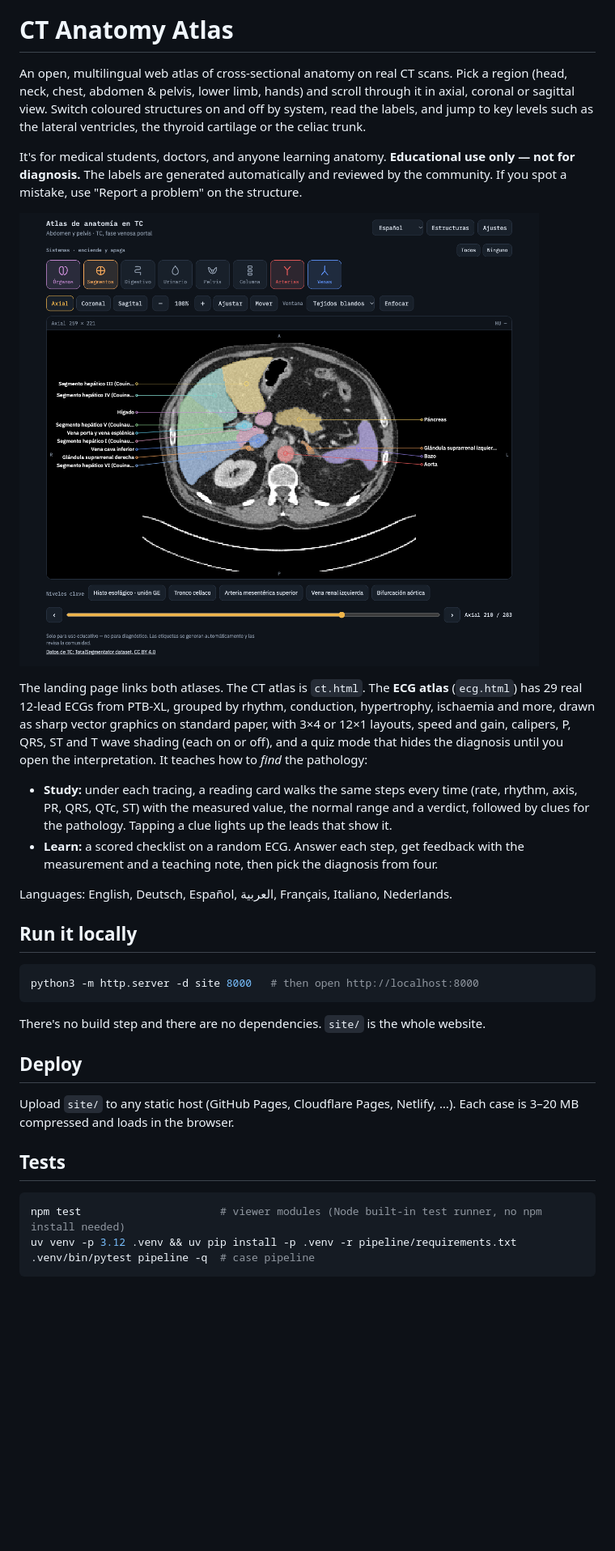
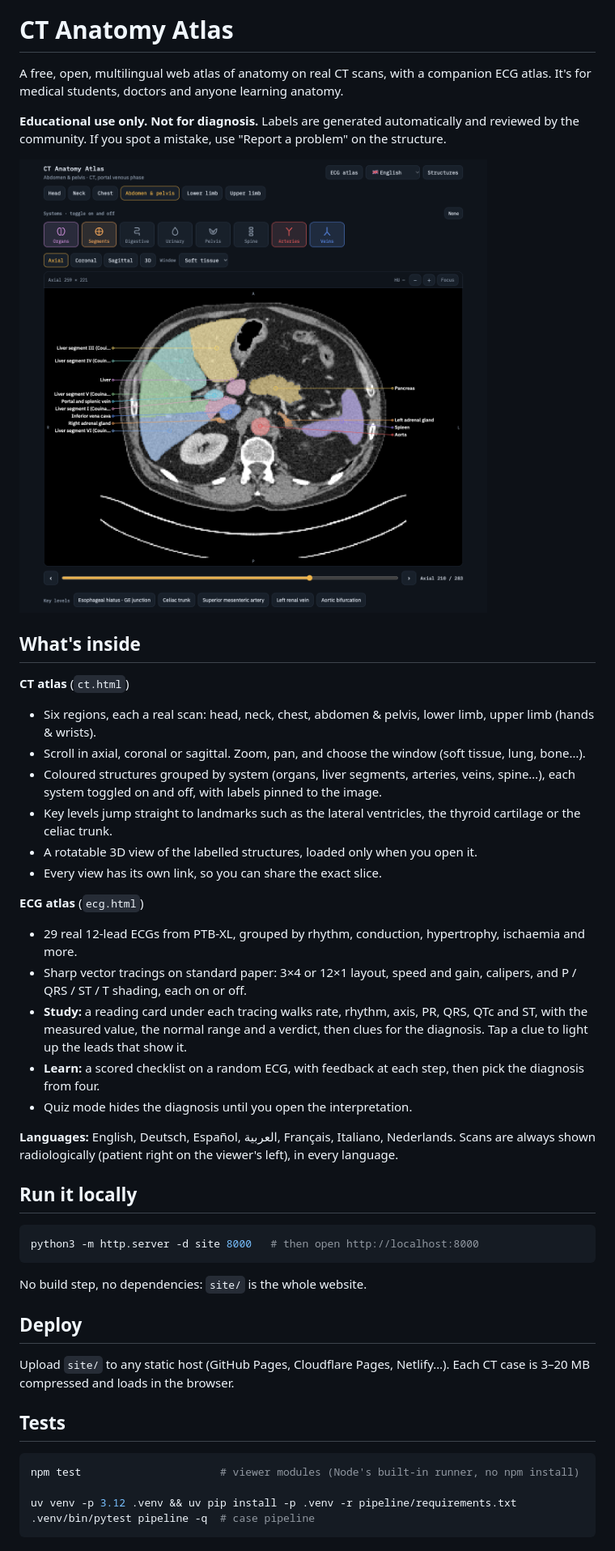
Before and after one commit to aminefourari/radiology, a Markdown page: README.md, the part around one of its changes. Shown at 81% size. GitHub-like rendering; pictures changed too: assets/screenshot.png; blank space fills up the shorter version.

Commit message:
Rewrite the README and show an English screenshot

````diff
--- a/README.md
+++ b/README.md
@@ -2,12 +2,9 @@
 
 # CT Anatomy Atlas
 
-An open, multilingual web atlas of cross-sectional anatomy on real CT scans. Pick a region (head,
-neck, chest, abdomen & pelvis, lower limb, hands) and scroll through it in axial, coronal or sagittal view. Switch coloured
-structures on and off by system, read the labels, and jump to key levels such as the lateral
-ventricles, the thyroid cartilage or the celiac trunk.
+A free, open, multilingual web atlas of anatomy on real CT scans, with a companion ECG atlas.
+It's for medical students, doctors and anyone learning anatomy.
 
-It's for medical students, doctors, and anyone learning anatomy. **Educational use only — not
-for diagnosis.** The labels are generated automatically and reviewed by the community. If
-you spot a mistake, use "Report a problem" on the structure.
+**Educational use only. Not for diagnosis.** Labels are generated automatically and reviewed by
+the community. If you spot a mistake, use "Report a problem" on the structure.
 
@@ -15,17 +12,31 @@ you spot a mistake, use "Report a problem" on the structure.
 
-The landing page links both atlases. The CT atlas is `ct.html`. The **ECG atlas** (`ecg.html`) has 29 real
-12-lead ECGs from PTB-XL, grouped by rhythm, conduction, hypertrophy, ischaemia and more, drawn as
-sharp vector graphics on standard paper, with 3×4 or 12×1 layouts, speed and gain, calipers,
-P, QRS, ST and T wave shading (each on or off), and a quiz mode that hides the diagnosis until you open the interpretation.
-It teaches how to *find* the pathology:
+## What's inside
 
-- **Study:** under each tracing, a reading card walks the same steps every time (rate, rhythm,
-  axis, PR, QRS, QTc, ST) with the measured value, the normal range and a verdict, followed by
-  clues for the pathology. Tapping a clue lights up the leads that show it.
-- **Learn:** a scored checklist on a random ECG. Answer each step, get feedback with the
-  measurement and a teaching note, then pick the diagnosis from four.
+**CT atlas** (`ct.html`)
 
-Languages: English, Deutsch, Español, العربية, Français, Italiano, Nederlands.
+- Six regions, each a real scan: head, neck, chest, abdomen & pelvis, lower limb, upper limb (hands & wrists).
+- Scroll in axial, coronal or sagittal. Zoom, pan, and choose the window (soft tissue, lung, bone…).
+- Coloured structures grouped by system (organs, liver segments, arteries, veins, spine…), each
+  system toggled on and off, with labels pinned to the image.
+- Key levels jump straight to landmarks such as the lateral ventricles, the thyroid cartilage or
+  the celiac trunk.
+- A rotatable 3D view of the labelled structures, loaded only when you open it.
+- Every view has its own link, so you can share the exact slice.
+
+**ECG atlas** (`ecg.html`)
+
+- 29 real 12-lead ECGs from PTB-XL, grouped by rhythm, conduction, hypertrophy, ischaemia and more.
+- Sharp vector tracings on standard paper: 3×4 or 12×1 layout, speed and gain, calipers, and
+  P / QRS / ST / T shading, each on or off.
+- **Study:** a reading card under each tracing walks rate, rhythm, axis, PR, QRS, QTc and ST, with
+  the measured value, the normal range and a verdict, then clues for the diagnosis. Tap a clue to
+  light up the leads that show it.
+- **Learn:** a scored checklist on a random ECG, with feedback at each step, then pick the
+  diagnosis from four.
+- Quiz mode hides the diagnosis until you open the interpretation.
+
+**Languages:** English, Deutsch, Español, العربية, Français, Italiano, Nederlands.
+Scans are always shown radiologically (patient right on the viewer's left), in every language.
 
 ## Run it locally
 
@@ -33,17 +44,18 @@ Languages: English, Deutsch, Español, العربية, Français, Italiano, Nede
 python3 -m http.server -d site 8000   # then open http://localhost:8000
 ```
 
-There's no build step and there are no dependencies. `site/` is the whole website.
+No build step, no dependencies: `site/` is the whole website.
 
 ## Deploy
 
-Upload `site/` to any static host (GitHub Pages, Cloudflare Pages, Netlify, …). Each case is
+Upload `site/` to any static host (GitHub Pages, Cloudflare Pages, Netlify…). Each CT case is
 3–20 MB compressed and loads in the browser.
 
 ## Tests
 
 ```sh
-npm test                      # viewer modules (Node built-in test runner, no npm install needed)
+npm test                      # viewer modules (Node's built-in runner, no npm install)
+
 uv venv -p 3.12 .venv && uv pip install -p .venv -r pipeline/requirements.txt
 .venv/bin/pytest pipeline -q  # case pipeline
 ```
````
Also changed, not shown: other parts of README.md (+29 -24 lines).
